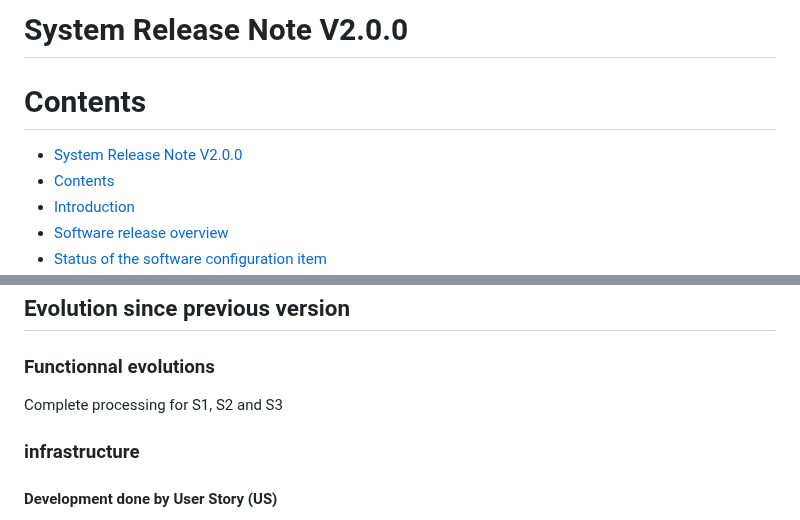
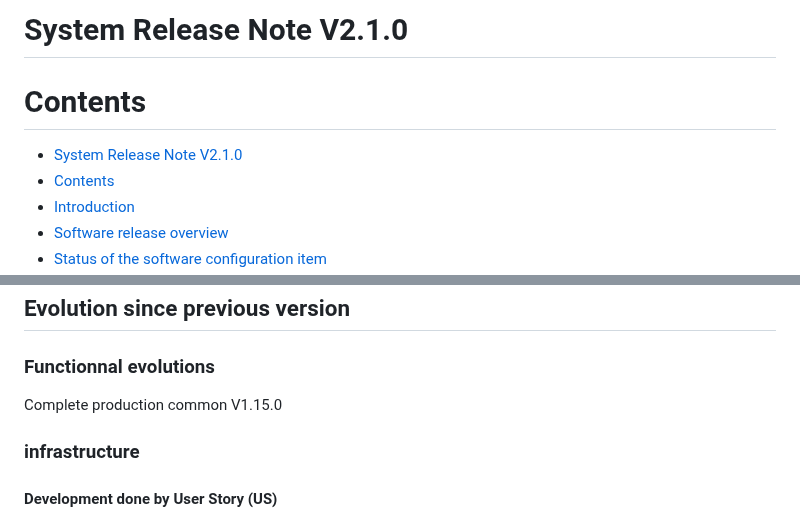
Before and after one commit to COPRS/reference-system-software, a Markdown page: releases/V2.1.0.md, 2 parts joined by grey strips. GitHub-like rendering.

```diff
--- a/releases/V2.1.0.md
+++ b/releases/V2.1.0.md
@@ -1,11 +1,11 @@
 
-System Release Note V2.0.0
+System Release Note V2.1.0
 ==============================
 
 Contents
 ========
 
-- [System Release Note V2.0.0](#system-release-note-v200)
+- [System Release Note V2.1.0](#system-release-note-v200)
 - [Contents](#contents)
 - [Introduction](#introduction)
 - [Software release overview](#software-release-overview)
@@ -60,7 +60,7 @@ The purpose of this document is to describe a given software version in terms of
 
 ### Functionnal evolutions
 
-Complete processing for S1, S2 and S3
+Complete production common V1.15.0
 
 ### infrastructure
 
```
